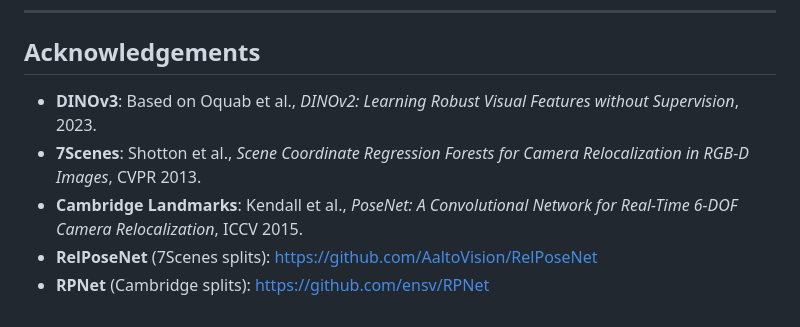
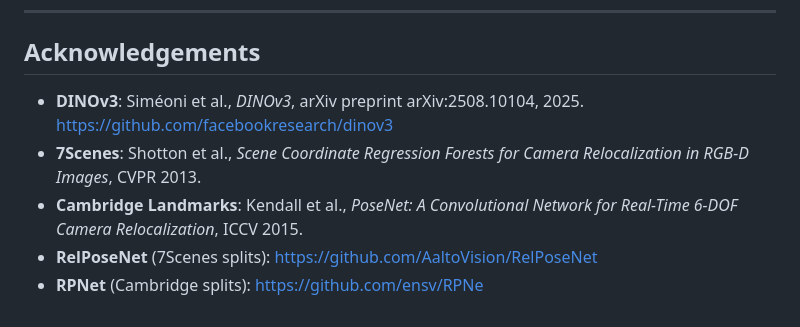
Before and after one commit to felixstillger/InCaRPose, a Markdown page: README.md, the part around the change. GitHub-like rendering.

Commit message:
reference fix

```diff
--- a/README.md
+++ b/README.md
@@ -299,8 +299,8 @@ camera_ready/
 
 ## Acknowledgements
 
-- **DINOv3**: Based on Oquab et al., *DINOv2: Learning Robust Visual Features without Supervision*, 2023.
+- **DINOv3**: Siméoni et al., *DINOv3*, arXiv preprint arXiv:2508.10104, 2025. https://github.com/facebookresearch/dinov3
 - **7Scenes**: Shotton et al., *Scene Coordinate Regression Forests for Camera Relocalization in RGB-D Images*, CVPR 2013.
 - **Cambridge Landmarks**: Kendall et al., *PoseNet: A Convolutional Network for Real-Time 6-DOF Camera Relocalization*, ICCV 2015.
-- **RelPoseNet** (7Scenes splits): <https://github.com/AaltoVision/RelPoseNet>
-- **RPNet** (Cambridge splits): <https://github.com/ensv/RPNet>
+- **RelPoseNet** (7Scenes splits): https://github.com/AaltoVision/RelPoseNet
+- **RPNet** (Cambridge splits): https://github.com/ensv/RPNe
```
